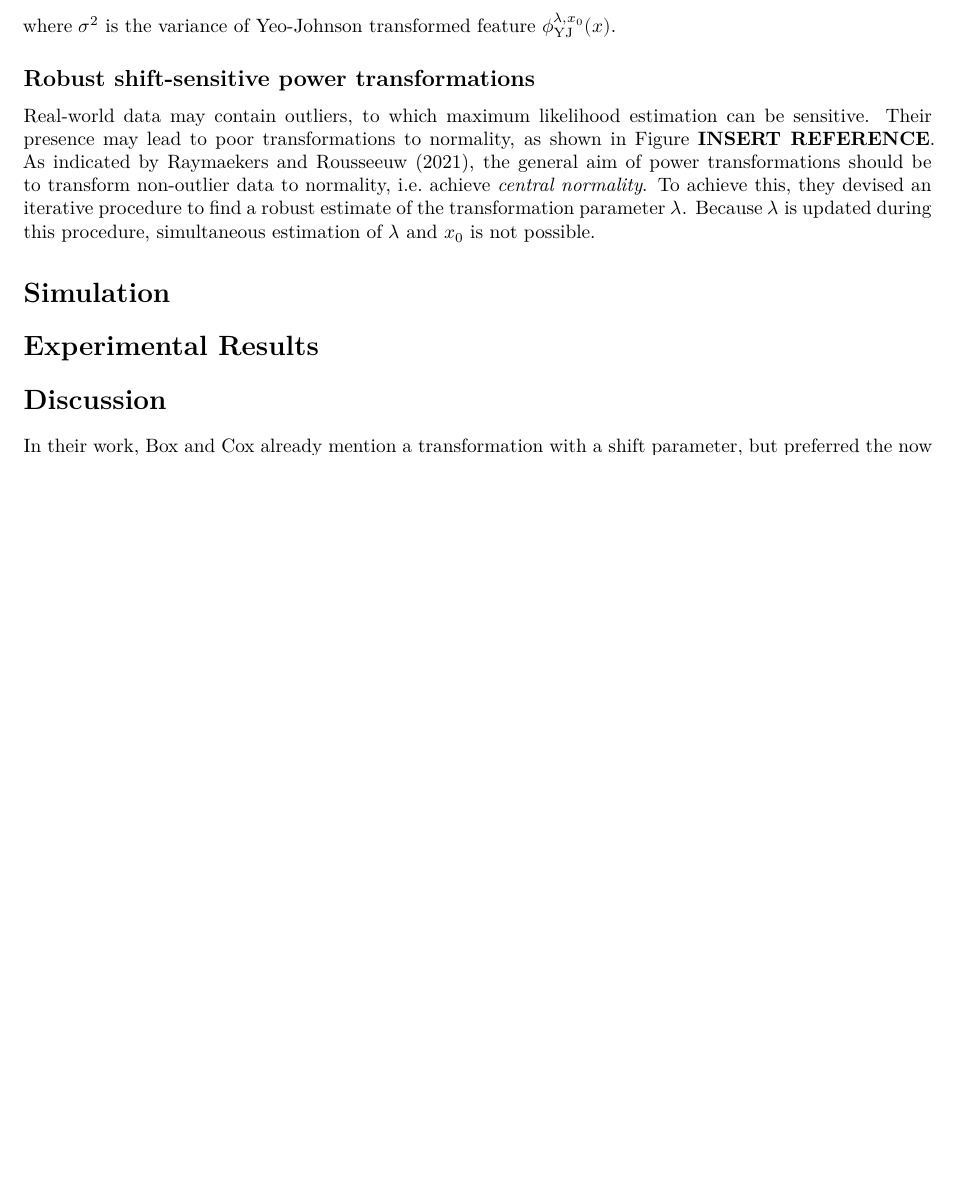
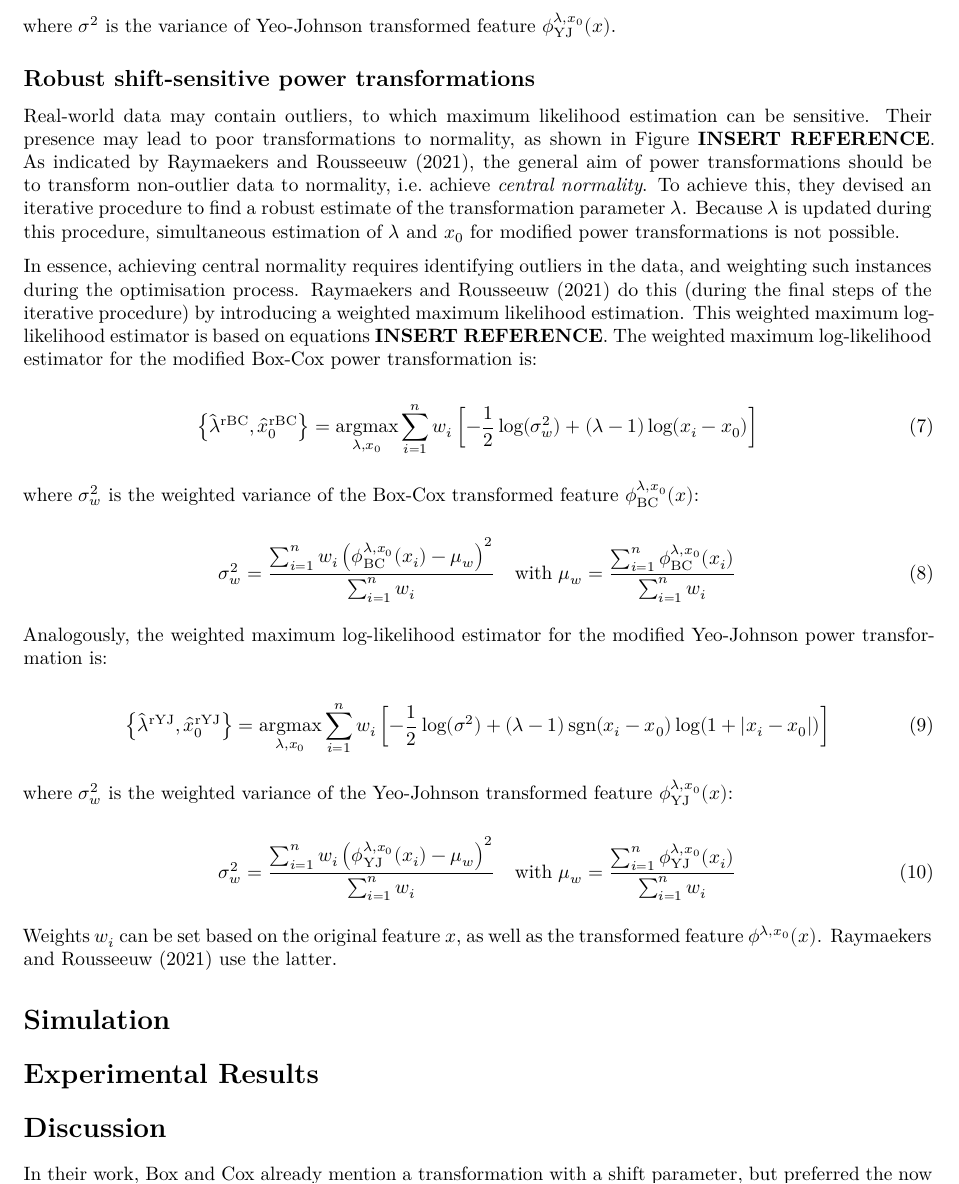
Before and after one commit to oncoray/power.transform, an R Markdown document (manuscript/manuscript.Rmd): part of page 3 of 3 before the commit and part of page 3 of 4 after it, cut so that both start at the same text, the shorter picture padded with empty space. Rendered offline with R 4.5, knitr and Pandoc, then LaTeX, with nearby package versions; some code elsewhere in the file could not run offline.

Commit message:
Update manuscript.Rmd

````diff
--- a/manuscript/manuscript.Rmd
+++ b/manuscript/manuscript.Rmd
@@ -268,7 +268,37 @@ where $\sigma^2$ is the variance of Yeo-Johnson transformed feature $\phi_{\text
 
 ## Robust shift-sensitive power transformations
 
-Real-world data may contain outliers, to which maximum likelihood estimation can be sensitive. Their presence may lead to poor transformations to normality, as shown in Figure **INSERT REFERENCE**. As indicated by @Raymaekers2021-kq, the general aim of power transformations should be to transform non-outlier data to normality, i.e. achieve *central normality*. To achieve this, they devised an iterative procedure to find a robust estimate of the transformation parameter $\lambda$. Because $\lambda$ is updated during this procedure, simultaneous estimation of $\lambda$ and $x_0$ is not possible.
+Real-world data may contain outliers, to which maximum likelihood estimation can be sensitive. Their presence may lead to poor transformations to normality, as shown in Figure **INSERT REFERENCE**. As indicated by @Raymaekers2021-kq, the general aim of power transformations should be to transform non-outlier data to normality, i.e. achieve *central normality*. To achieve this, they devised an iterative procedure to find a robust estimate of the transformation parameter $\lambda$. Because $\lambda$ is updated during this procedure, simultaneous estimation of $\lambda$ and $x_0$ for modified power transformations is not possible.
+
+In essence, achieving central normality requires identifying outliers in the data, and weighting such instances during the optimisation process. @Raymaekers2021-kq do this (during the final steps of the iterative procedure) by introducing a weighted maximum likelihood estimation. This weighted maximum log-likelihood estimator is based on equations **INSERT REFERENCE**. The weighted maximum log-likelihood estimator for the modified Box-Cox power transformation is:
+
+```{=latex}
+\begin{equation}
+\left\{ \hat{\lambda}^{\text{rBC}}, \hat{x}_0^{\text{rBC}} \right\} = \argmax_{\lambda, x_0} \sum_{i=1}^n w_i \left[ -\frac{1}{2}\log(\sigma^2_w) + (\lambda - 1) \log(x_i - x_0) \right]
+\end{equation}
+```
+where $\sigma^2_w$ is the weighted variance of the Box-Cox transformed feature $\phi_{\text{BC}}^{\lambda, x_0} (x)$:
+
+```{=latex}
+\begin{equation}
+\sigma_w^2 = \frac{\sum_{i=1}^n w_i \left(\phi_{\text{BC}}^{\lambda, x_0} (x_i) - \mu_w \right)^2}{\sum_{i=1}^n w_i} \quad \text{with } \mu_w = \frac{\sum_{i=1}^n \phi_{\text{BC}}^{\lambda, x_0} (x_i)} {\sum_{i=1}^n w_i}
+\end{equation}
+```
+Analogously, the weighted maximum log-likelihood estimator for the modified Yeo-Johnson power transformation is:
+
+```{=latex}
+\begin{equation}
+\left\{ \hat{\lambda}^{\text{rYJ}}, \hat{x}_0^{\text{rYJ}} \right\} = \argmax_{\lambda, x_0} \sum_{i=1}^n w_i \left[ -\frac{1}{2}\log(\sigma^2) + (\lambda - 1) \sgn(x_i - x_0) \log(1 + |x_i - x_0|) \right]
+\end{equation}
+```
+where $\sigma^2_w$ is the weighted variance of the Yeo-Johnson transformed feature $\phi_{\text{YJ}}^{\lambda, x_0} (x)$:
+
+```{=latex}
+\begin{equation}
+\sigma_w^2 = \frac{\sum_{i=1}^n w_i \left(\phi_{\text{YJ}}^{\lambda, x_0} (x_i) - \mu_w \right)^2}{\sum_{i=1}^n w_i} \quad \text{with } \mu_w = \frac{\sum_{i=1}^n \phi_{\text{YJ}}^{\lambda, x_0} (x_i)} {\sum_{i=1}^n w_i}
+\end{equation}
+```
+Weights $w_i$ can be set based on the original feature $x$, as well as the transformed feature $\phi^{\lambda, x_0} (x)$. @Raymaekers2021-kq use the latter.
 
 # Simulation
 
````
